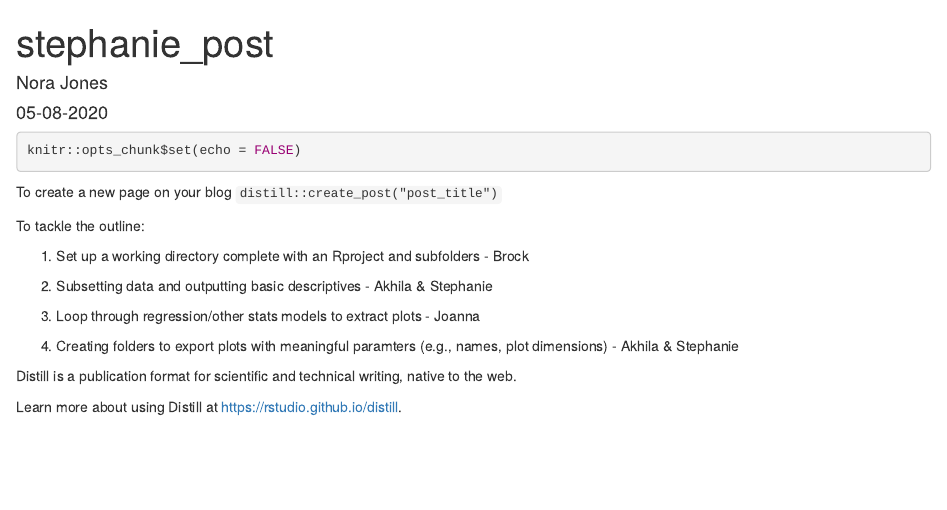
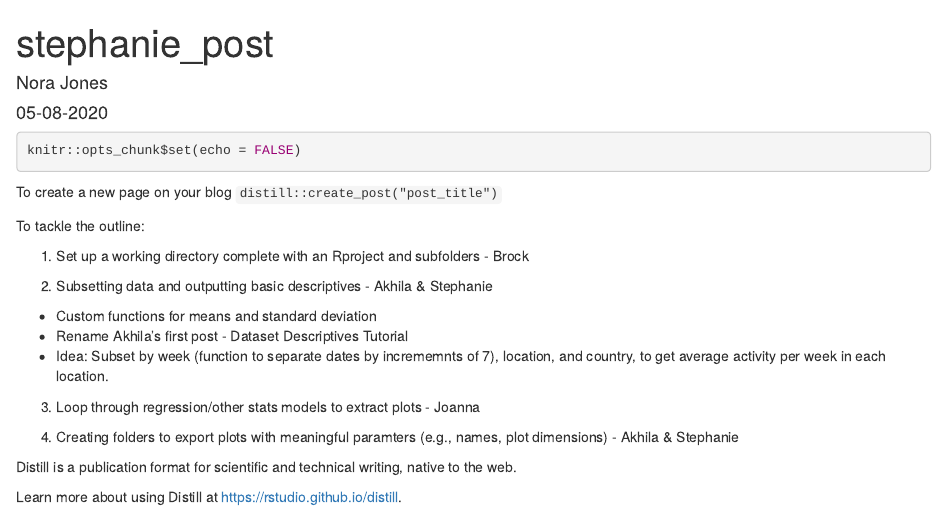
Before and after one commit to thuy2020/funprog_blog, an R Markdown document (_posts/2020-05-08-stephaniepost/stephaniepost.Rmd): the page in a window 1100 px wide, from its top. Rendered offline with R 4.5, knitr and Pandoc, with nearby package versions; drawn as R Markdown's standard HTML page in place of the format the file asks for.

Commit message:
added notes

```diff
--- a/_posts/2020-05-08-stephaniepost/stephaniepost.Rmd
+++ b/_posts/2020-05-08-stephaniepost/stephaniepost.Rmd
@@ -27,6 +27,9 @@ To tackle the outline:
 1) Set up a working directory complete with an Rproject and subfolders - Brock
 
 2) Subsetting data and outputting basic descriptives - Akhila & Stephanie
+  - Custom functions for means and standard deviation
+  - Rename Akhila's first post - Dataset Descriptives Tutorial
+  - Idea: Subset by week (function to separate dates by incrememnts of 7), location, and country, to get average activity per week in each location.
 
 3) Loop through regression/other stats models to extract plots - Joanna
 
```
